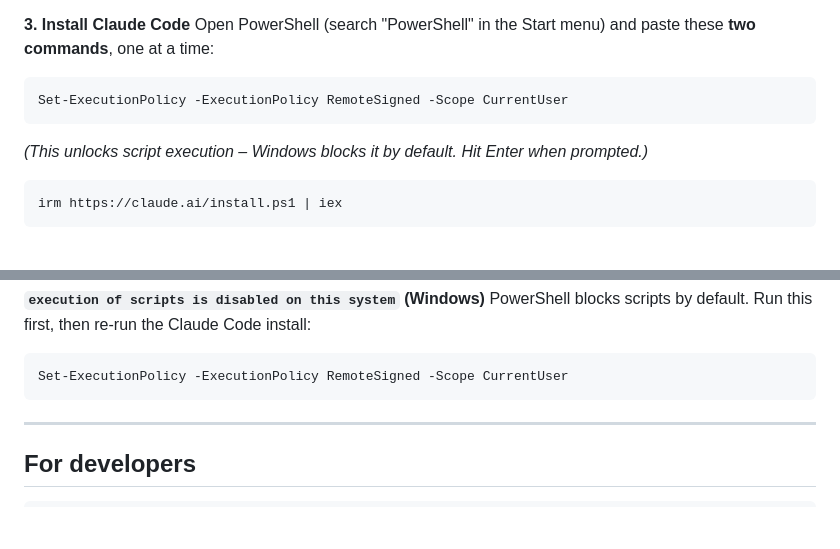
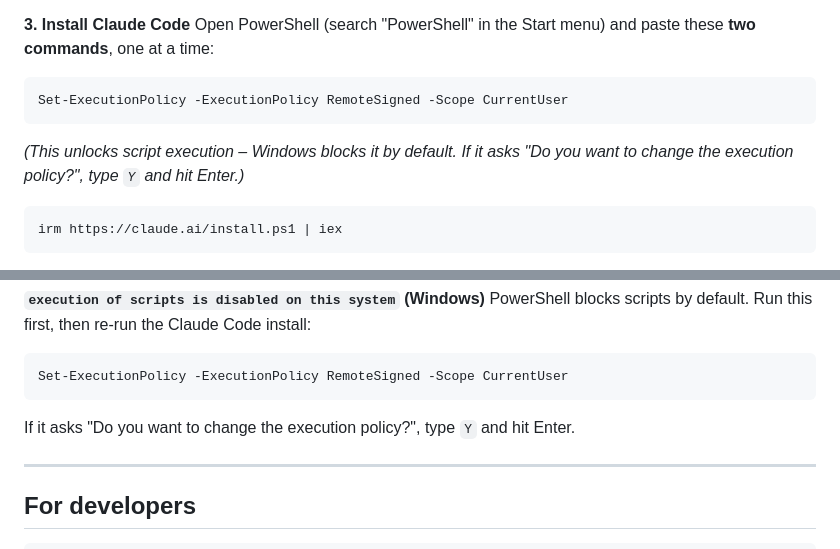
Before and after one commit to jinayoon/lol-match-analysis, a Markdown page: README.md, 2 parts joined by grey strips. Drawn GitHub-style; blank space fills up the shorter version.

Commit message:
readme: clarify Y prompt for execution policy step
Co-Authored-By: Claude Sonnet 4.6 <noreply@anthropic.com>

````diff
--- a/README.md
+++ b/README.md
@@ -67,7 +67,7 @@ Open PowerShell (search "PowerShell" in the Start menu) and paste these **two co
 ```powershell
 Set-ExecutionPolicy -ExecutionPolicy RemoteSigned -Scope CurrentUser
 ```
-*(This unlocks script execution – Windows blocks it by default. Hit Enter when prompted.)*
+*(This unlocks script execution – Windows blocks it by default. If it asks "Do you want to change the execution policy?", type `Y` and hit Enter.)*
 ```powershell
 irm https://claude.ai/install.ps1 | iex
 ```
@@ -104,6 +104,7 @@ PowerShell blocks scripts by default. Run this first, then re-run the Claude Cod
 ```powershell
 Set-ExecutionPolicy -ExecutionPolicy RemoteSigned -Scope CurrentUser
 ```
+If it asks "Do you want to change the execution policy?", type `Y` and hit Enter.
 
 ---
 
````
